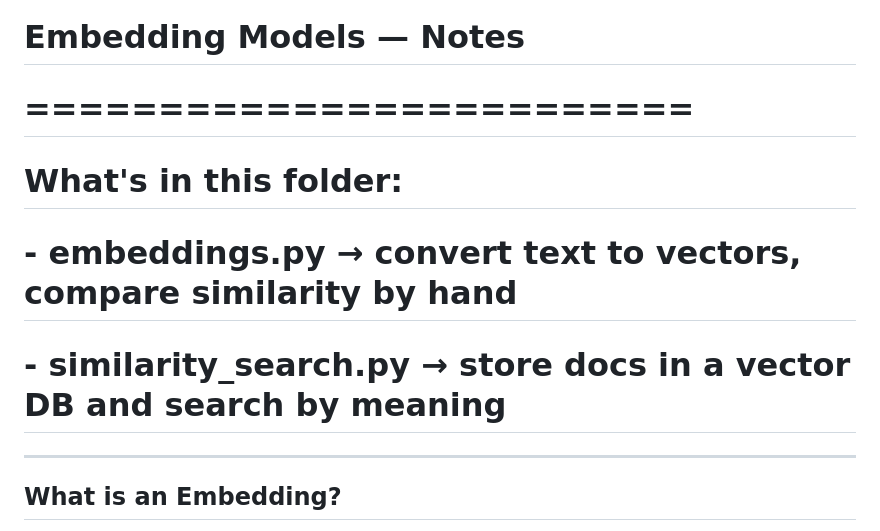
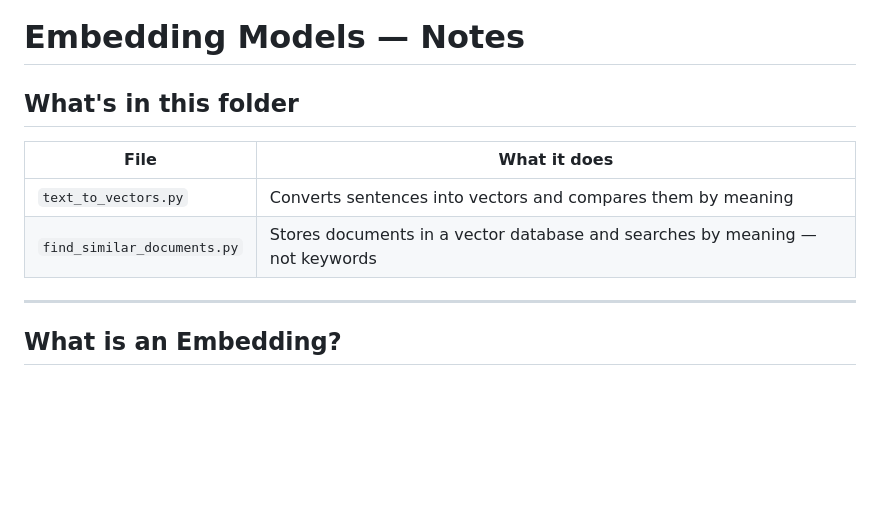
Before and after one commit to vishalsehgalvs/Artificial_Intelligence, a Markdown page: 01_LangChain_LLMs_and_Prompts/embedding_models/notes.md, the part around the change. Drawn GitHub-style; blank space fills up the shorter version.

Commit message:
updated embedding models notes

```diff
--- a/01_LangChain_LLMs_and_Prompts/embedding_models/notes.md
+++ b/01_LangChain_LLMs_and_Prompts/embedding_models/notes.md
@@ -1,12 +1,11 @@
 # Embedding Models — Notes
 
-# =========================
+## What's in this folder
 
-# What's in this folder:
-
-# - embeddings.py → convert text to vectors, compare similarity by hand
-
-# - similarity_search.py → store docs in a vector DB and search by meaning
+| File                        | What it does                                                                 |
+| --------------------------- | ---------------------------------------------------------------------------- |
+| `text_to_vectors.py`        | Converts sentences into vectors and compares them by meaning                 |
+| `find_similar_documents.py` | Stores documents in a vector database and searches by meaning — not keywords |
 
 ---
 
```
